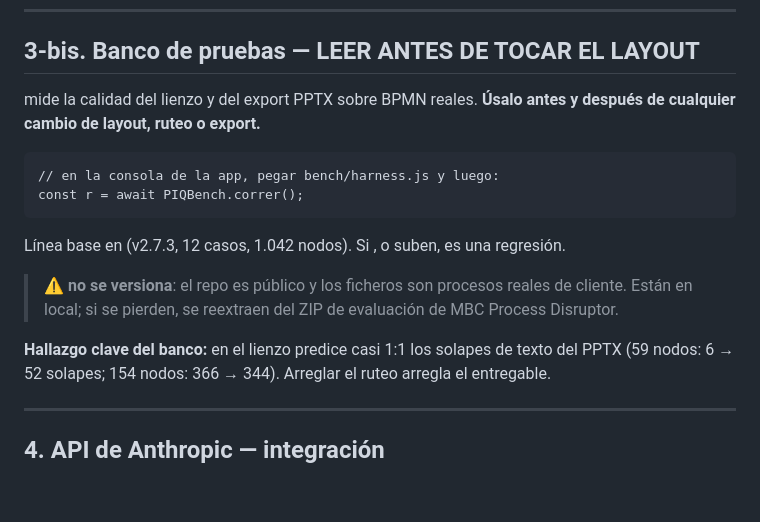
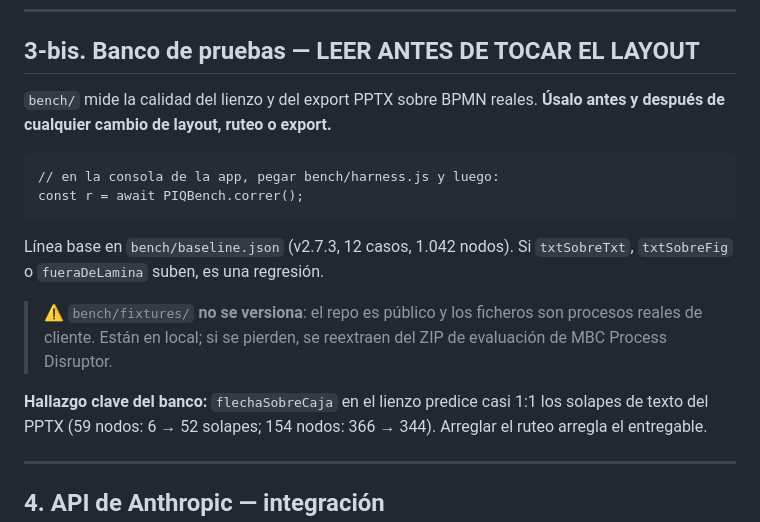
Before and after one commit to nelson2206/process-iq, a Markdown page: HANDOFF.md, the part around the change. Drawn GitHub-style; blank space fills up the shorter version.

Commit message:
docs: repone los nombres en codigo que bash se comio en la seccion del banco
Co-Authored-By: Claude Opus 5 <noreply@anthropic.com>

```diff
--- a/HANDOFF.md
+++ b/HANDOFF.md
@@ -106,20 +106,20 @@ Se mitigó cediendo el hilo cada 3 páginas, pero la extracción **sigue en el h
 
 ## 3-bis. Banco de pruebas — LEER ANTES DE TOCAR EL LAYOUT
 
- mide la calidad del lienzo y del export PPTX sobre BPMN reales.
+`bench/` mide la calidad del lienzo y del export PPTX sobre BPMN reales.
 **Úsalo antes y después de cualquier cambio de layout, ruteo o export.**
 
     // en la consola de la app, pegar bench/harness.js y luego:
     const r = await PIQBench.correr();
 
-Línea base en  (v2.7.3, 12 casos, 1.042 nodos). Si
-,  o  suben, es una regresión.
+Línea base en `bench/baseline.json` (v2.7.3, 12 casos, 1.042 nodos). Si
+`txtSobreTxt`, `txtSobreFig` o `fueraDeLamina` suben, es una regresión.
 
-> ⚠️  **no se versiona**: el repo es público y los ficheros
+> ⚠️ `bench/fixtures/` **no se versiona**: el repo es público y los ficheros
 > son procesos reales de cliente. Están en local; si se pierden, se
 > reextraen del ZIP de evaluación de MBC Process Disruptor.
 
-**Hallazgo clave del banco:**  en el lienzo predice casi 1:1
+**Hallazgo clave del banco:** `flechaSobreCaja` en el lienzo predice casi 1:1
 los solapes de texto del PPTX (59 nodos: 6 → 52 solapes; 154 nodos: 366 → 344).
 Arreglar el ruteo arregla el entregable.
 
```
